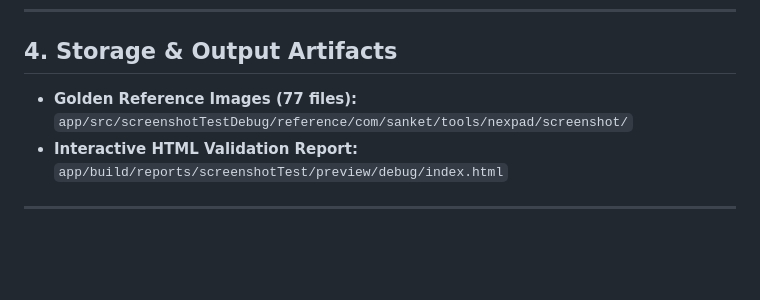
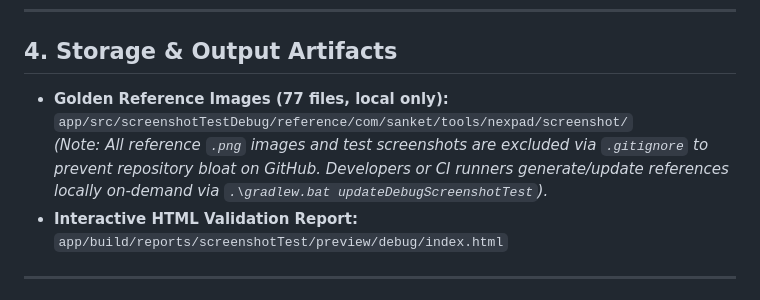
Before and after one commit to parmarsanket/NEXPAD, a Markdown page: docs/COMPOSE_SCREENSHOT_TESTING_AUDIT.md, the part around the change. Rendered like a GitHub page; blank space fills up the shorter version.

Commit message:
docs: note that reference screenshot pngs are gitignored

```diff
--- a/docs/COMPOSE_SCREENSHOT_TESTING_AUDIT.md
+++ b/docs/COMPOSE_SCREENSHOT_TESTING_AUDIT.md
@@ -188,8 +188,9 @@ All screenshot tests reside in the dedicated test source set:
 
 ## 4. Storage & Output Artifacts
 
-* **Golden Reference Images (77 files):**
+* **Golden Reference Images (77 files, local only):**
   `app/src/screenshotTestDebug/reference/com/sanket/tools/nexpad/screenshot/`
+  *(Note: All reference `.png` images and test screenshots are excluded via `.gitignore` to prevent repository bloat on GitHub. Developers or CI runners generate/update references locally on-demand via `.\gradlew.bat updateDebugScreenshotTest`).*
 * **Interactive HTML Validation Report:**
   `app/build/reports/screenshotTest/preview/debug/index.html`
 
```
